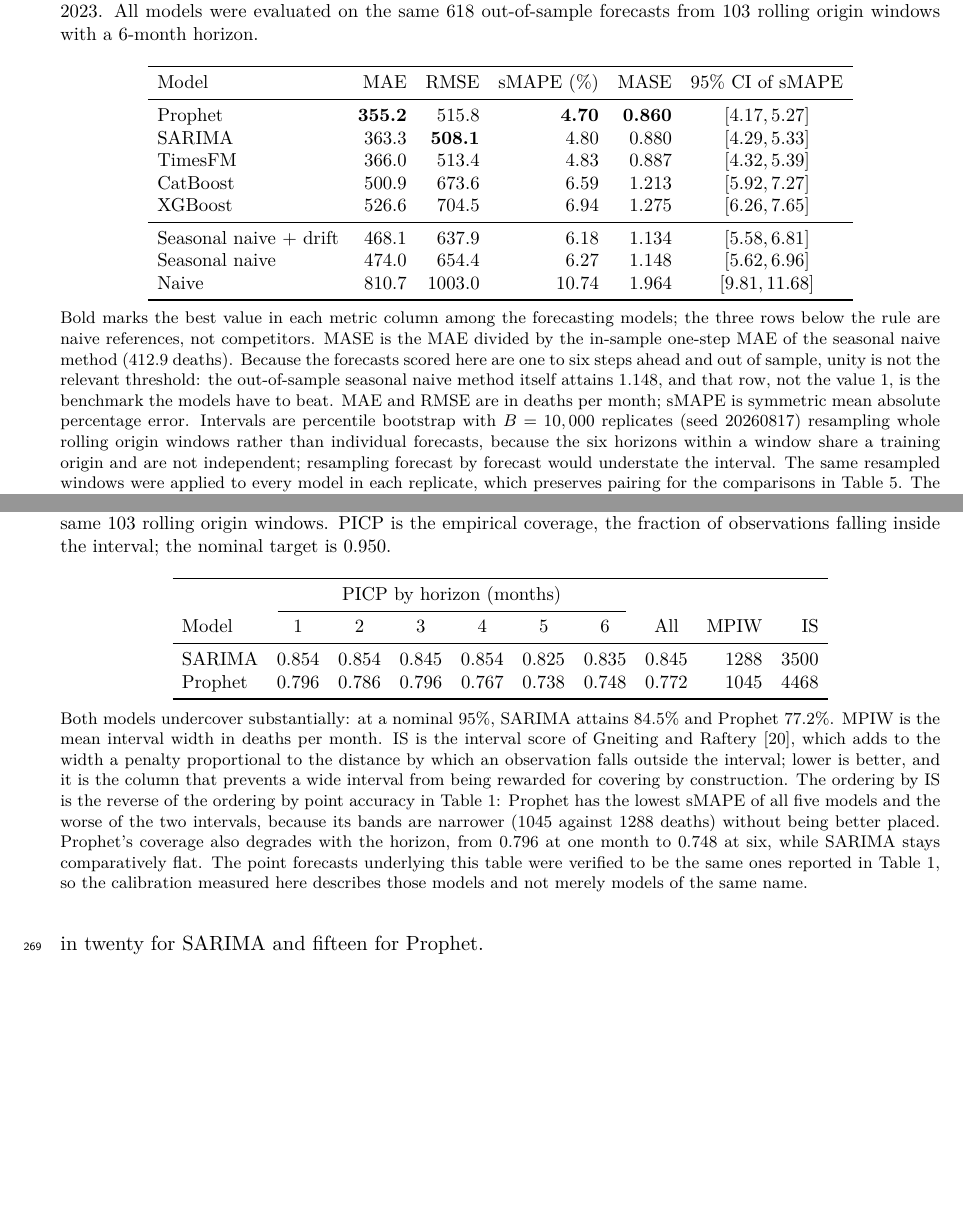
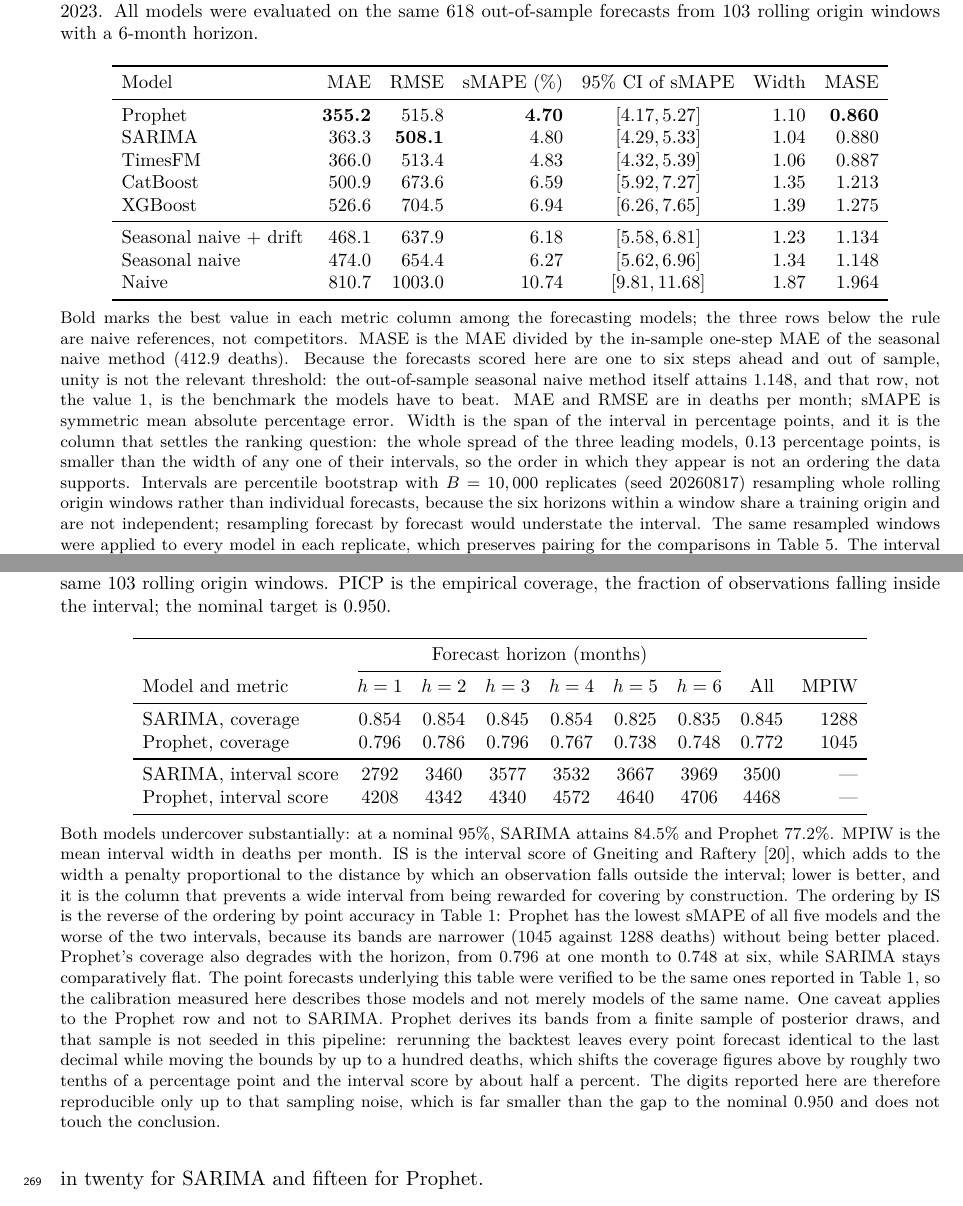
Before and after one commit to fabianofilho/cardiovascular-timeseries-prediction, a LaTeX document (paper/manuscript.tex, which reads paper/tables/tab1_desempenho.tex, paper/tables/tab6_calibracao.tex): two parts of pages 7 and 12 of 23, joined at a grey line, cut so that both start at the same text, the shorter picture padded with empty space. Compiled offline with pdfLaTeX.

Commit message:
Regera as tabelas com o gerador ja integrado, depois do rebase
O gerador passou a ser o do upstream mais as adicoes desta branch que mergearam
sozinhas, entao as tabelas commitadas ficaram atras dele. Saem daqui regeradas:
a Tabela 1 ganha a coluna Width e reordena as colunas, a Tabela 5 ganha a linha
do Prophet com exogena (ganho -0,035 pp, o unico modelo que a temperatura nao
ajuda) e a Tabela 6 vai para o layout por horizonte.

A Tabela 8 nao muda: a versao do COVID e a do upstream, que traz o teste de
Diebold-Marino e tem script e teste proprios.

Co-Authored-By: Claude Opus 5 <noreply@anthropic.com>
Claude-Session: https://claude.ai/code/session_01VvC5wwC4NLouz9JzrFGTLA

```diff
--- a/paper/tables/tab1_desempenho.tex
+++ b/paper/tables/tab1_desempenho.tex
@@ -8,19 +8,19 @@
 618 out-of-sample forecasts from 103 rolling origin windows with a
 6-month horizon.}
 \label{tab:desempenho}
-\begin{tabular}{lrrrrc}
+\begin{tabular}{lrrrcrr}
 \toprule
-Model & MAE & RMSE & sMAPE (\%) & MASE & 95\% CI of sMAPE \\
+Model & MAE & RMSE & sMAPE (\%) & 95\% CI of sMAPE & Width & MASE \\
 \midrule
-Prophet & \textbf{355.2} & 515.8 & \textbf{4.70} & \textbf{0.860} & $[4.17, 5.27]$ \\
-SARIMA & 363.3 & \textbf{508.1} & 4.80 & 0.880 & $[4.29, 5.33]$ \\
-TimesFM & 366.0 & 513.4 & 4.83 & 0.887 & $[4.32, 5.39]$ \\
-CatBoost & 500.9 & 673.6 & 6.59 & 1.213 & $[5.92, 7.27]$ \\
-XGBoost & 526.6 & 704.5 & 6.94 & 1.275 & $[6.26, 7.65]$ \\
+Prophet & \textbf{355.2} & 515.8 & \textbf{4.70} & $[4.17, 5.27]$ & 1.10 & \textbf{0.860} \\
+SARIMA & 363.3 & \textbf{508.1} & 4.80 & $[4.29, 5.33]$ & 1.04 & 0.880 \\
+TimesFM & 366.0 & 513.4 & 4.83 & $[4.32, 5.39]$ & 1.06 & 0.887 \\
+CatBoost & 500.9 & 673.6 & 6.59 & $[5.92, 7.27]$ & 1.35 & 1.213 \\
+XGBoost & 526.6 & 704.5 & 6.94 & $[6.26, 7.65]$ & 1.39 & 1.275 \\
 \midrule
-Seasonal naive + drift & 468.1 & 637.9 & 6.18 & 1.134 & $[5.58, 6.81]$ \\
-Seasonal naive & 474.0 & 654.4 & 6.27 & 1.148 & $[5.62, 6.96]$ \\
-Naive & 810.7 & 1003.0 & 10.74 & 1.964 & $[9.81, 11.68]$ \\
+Seasonal naive + drift & 468.1 & 637.9 & 6.18 & $[5.58, 6.81]$ & 1.23 & 1.134 \\
+Seasonal naive & 474.0 & 654.4 & 6.27 & $[5.62, 6.96]$ & 1.34 & 1.148 \\
+Naive & 810.7 & 1003.0 & 10.74 & $[9.81, 11.68]$ & 1.87 & 1.964 \\
 \bottomrule
 \end{tabular}
 
@@ -34,7 +34,12 @@
 relevant threshold: the out-of-sample seasonal naive method itself attains
 1.148, and that row, not the value 1, is the benchmark the
 models have to beat. MAE and RMSE are in deaths per month;
-sMAPE is symmetric mean absolute percentage error. Intervals are percentile bootstrap
+sMAPE is symmetric mean absolute percentage error. Width is the span of the interval in
+percentage points, and it is the column that settles the ranking question: the whole
+spread of the three leading models,
+0.13
+percentage points, is smaller than the width of any one of their intervals, so the order
+in which they appear is not an ordering the data supports. Intervals are percentile bootstrap
 with $B=10,000$ replicates (seed 20260817) resampling whole rolling origin windows rather
 than individual forecasts, because the six horizons within a window share a training
 origin and are not independent; resampling forecast by forecast would understate the
--- a/paper/tables/tab6_calibracao.tex
+++ b/paper/tables/tab6_calibracao.tex
@@ -8,14 +8,17 @@
 empirical coverage, the fraction of observations falling inside the interval; the nominal
 target is 0.950.}
 \label{tab:calibracao}
-\begin{tabular}{lcccccccrr}
+\begin{tabular}{lcccccccr}
 \toprule
-& \multicolumn{6}{c}{PICP by horizon (months)} & & & \\
+& \multicolumn{6}{c}{Forecast horizon (months)} & & \\
 \cmidrule(lr){2-7}
-Model & 1 & 2 & 3 & 4 & 5 & 6 & All & MPIW & IS \\
+Model and metric & $h=1$ & $h=2$ & $h=3$ & $h=4$ & $h=5$ & $h=6$ & All & MPIW \\
 \midrule
-SARIMA & 0.854 & 0.854 & 0.845 & 0.854 & 0.825 & 0.835 & 0.845 & 1288 & 3500 \\
-Prophet & 0.796 & 0.786 & 0.796 & 0.767 & 0.738 & 0.748 & 0.772 & 1045 & 4468 \\
+SARIMA, coverage & 0.854 & 0.854 & 0.845 & 0.854 & 0.825 & 0.835 & 0.845 & 1288 \\
+Prophet, coverage & 0.796 & 0.786 & 0.796 & 0.767 & 0.738 & 0.748 & 0.772 & 1045 \\
+\midrule
+SARIMA, interval score & 2792 & 3460 & 3577 & 3532 & 3667 & 3969 & 3500 & --- \\
+Prophet, interval score & 4208 & 4342 & 4340 & 4572 & 4640 & 4706 & 4468 & --- \\
 \bottomrule
 \end{tabular}
 
@@ -37,6 +40,13 @@
 0.748 at six, while SARIMA stays comparatively flat.
 The point forecasts underlying this table were verified to be the same ones reported in
 Table~\ref{tab:desempenho}, so the calibration measured here describes those models and
-not merely models of the same name.
+not merely models of the same name. One caveat applies to the Prophet row and not to
+SARIMA. Prophet derives its bands from a finite sample of posterior draws, and that sample
+is not seeded in this pipeline: rerunning the backtest leaves every point forecast
+identical to the last decimal while moving the bounds by up to a hundred deaths, which
+shifts the coverage figures above by roughly two tenths of a percentage point and the
+interval score by about half a percent. The digits reported here are therefore reproducible
+only up to that sampling noise, which is far smaller than the gap to the nominal 0.950 and
+does not touch the conclusion.
 \end{minipage}
 \end{table}
```
Also changed, not shown: paper/tables/tab5_temperatura.tex (+1 -0 lines), 1 other file.
